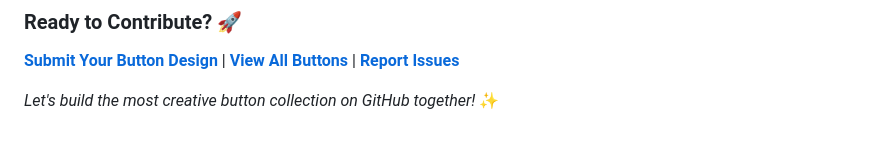
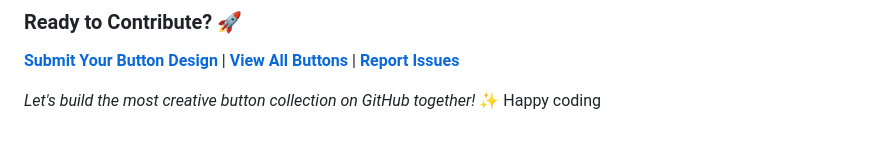
Before and after one commit to deathnt/Button-Design-Collection, a Markdown page: README.md, the part around the change. Drawn GitHub-style.

```diff
--- a/README.md
+++ b/README.md
@@ -265,3 +265,4 @@ This project is open source and available under the [MIT License](LICENSE). Indi
 [**Submit Your Button Design**](https://github.com/deathnt/Button-Design-Collection/fork) | [**View All Buttons**](#) | [**Report Issues**](https://github.com/deathnt/Button-Design-Collection/issues)
 
 *Let's build the most creative button collection on GitHub together!* ✨
+Happy coding
```
